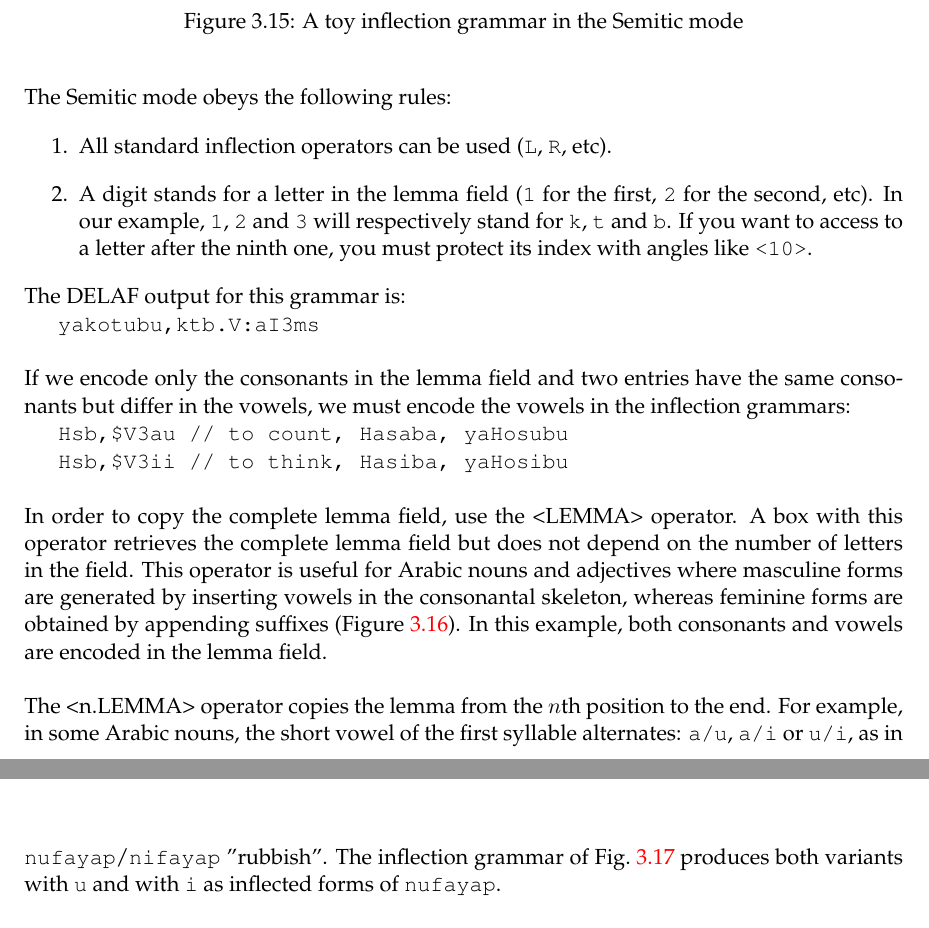
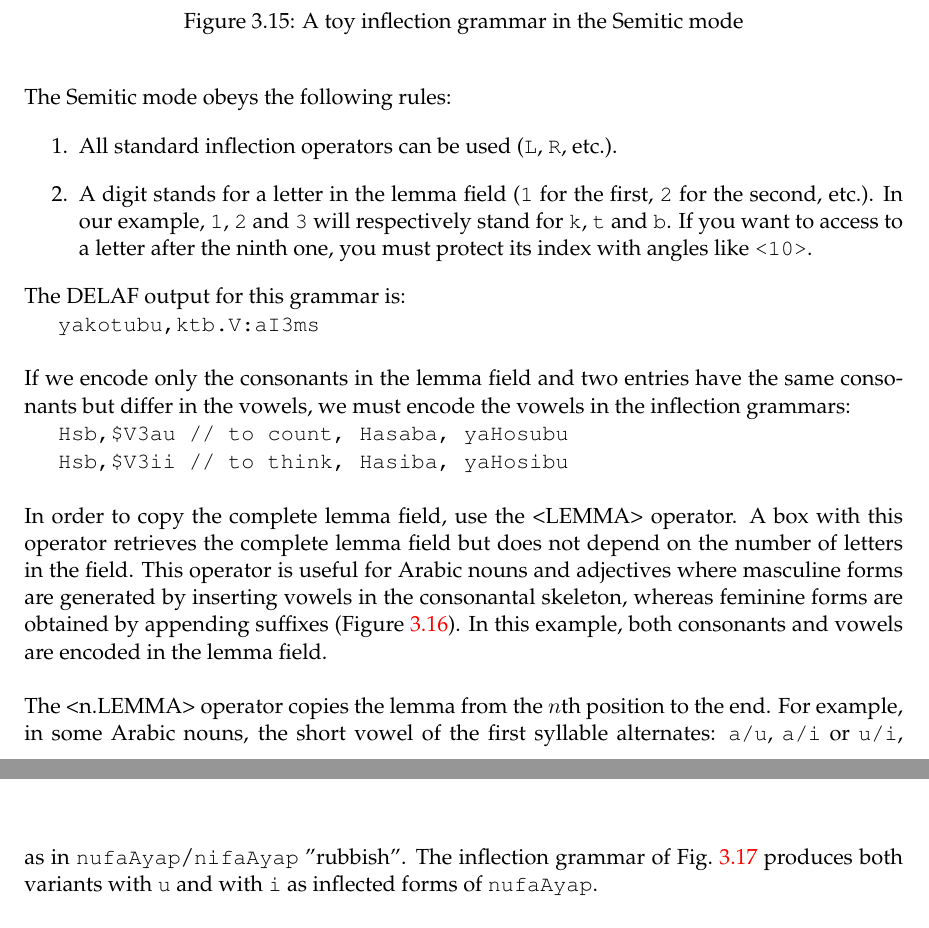
Before and after one commit to UnitexGramLab/unitex-doc-usermanual, a LaTeX thesis (UnitexManual_EN_utf8.tex, which reads 03-dictionaries_EN_utf8.tex): two parts of pages 65 and 66 of 400, joined at a grey line, cut so that both start at the same text. Compiled offline with pdfLaTeX.

Commit message:
minor typo in English and French manual, chapter 3

```diff
--- a/03-dictionaries_EN_utf8.tex
+++ b/03-dictionaries_EN_utf8.tex
@@ -1083,9 +1083,9 @@ transliteration of the Arabic script (cf.~Section~\ref{transliteration-Arabic}).
 
 \noindent The Semitic mode obeys the following rules:
 \begin{enumerate}
-  \item All standard inflection operators can be used (\verb+L+, \verb+R+, etc).
+  \item All standard inflection operators can be used (\verb+L+, \verb+R+, etc.).
   \item A digit stands for a letter in the lemma field (\verb+1+ for the first,
-  \verb+2+ for the second, etc). In our example, \verb+1+, \verb+2+ and
+  \verb+2+ for the second, etc.). In our example, \verb+1+, \verb+2+ and
   \verb+3+ will respectively stand for \verb+k+, \verb+t+ and
   \verb+b+. If you want to access to a letter after the ninth one, you must
   protect its index with angles like \verb+<10>+.
@@ -1121,9 +1121,9 @@ both consonants and vowels are encoded in the lemma field.
 \bigskip
 \noindent The <n.LEMMA> operator copies the lemma from the $n$th position to the end.
 For example, in some Arabic nouns, the short vowel of the first syllable alternates: \verb+a/u+,
-\verb+a/i+ or \verb+u/i+, as in \verb+nufayap+/\verb+nifayap+ ''rubbish''. The inflection grammar of
+\verb+a/i+ or \verb+u/i+, as in \verb+nufaAyap+/\verb+nifaAyap+ ''rubbish''. The inflection grammar of
 Fig.~\ref{n.LEMMA-operator} produces both variants with  \verb+u+ and with  \verb+i+ as inflected forms
-of \verb+nufayap+.
+of \verb+nufaAyap+.
 
 \begin{figure}[!ht]
 \begin{center}
```
Also changed, not shown: 03-dictionaries_FR_utf8.tex (+2 -2 lines).
